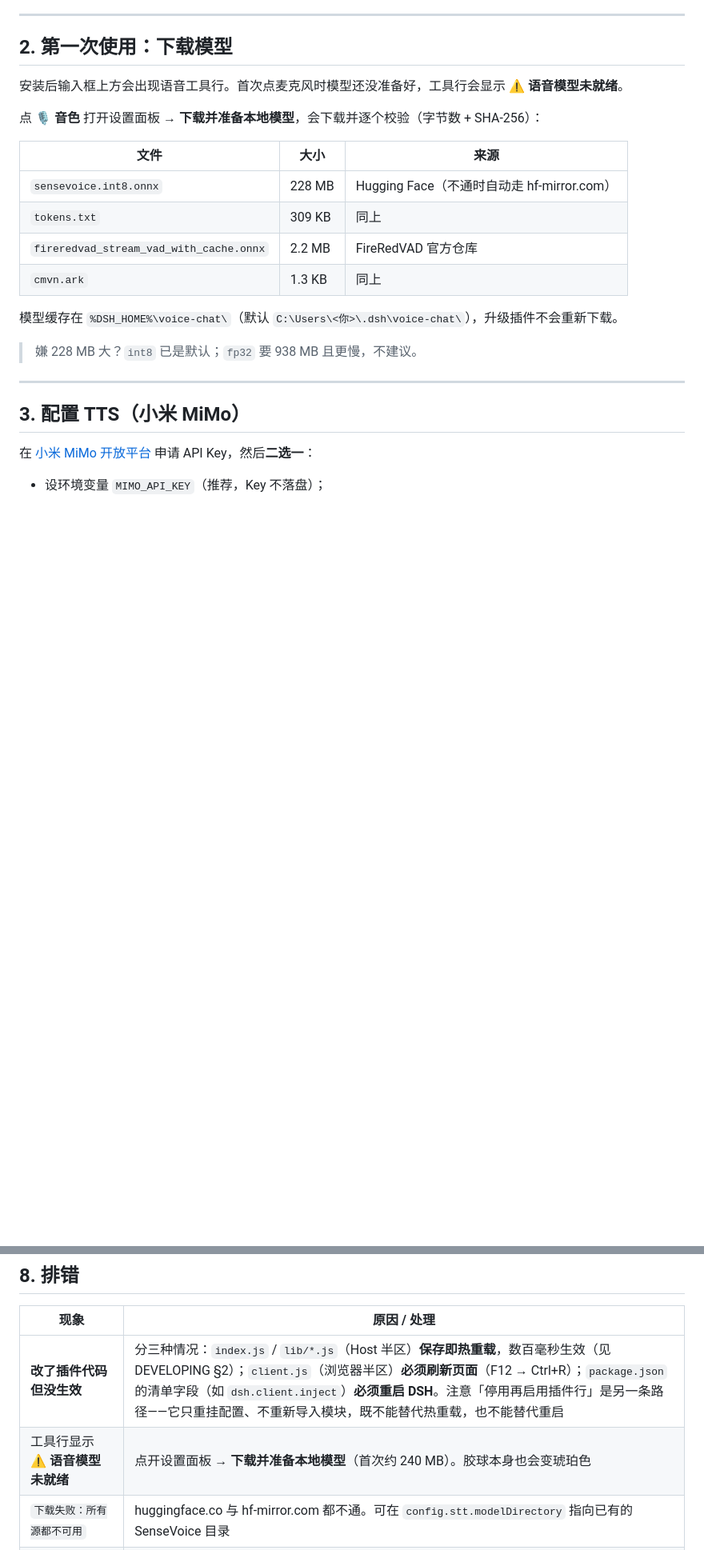
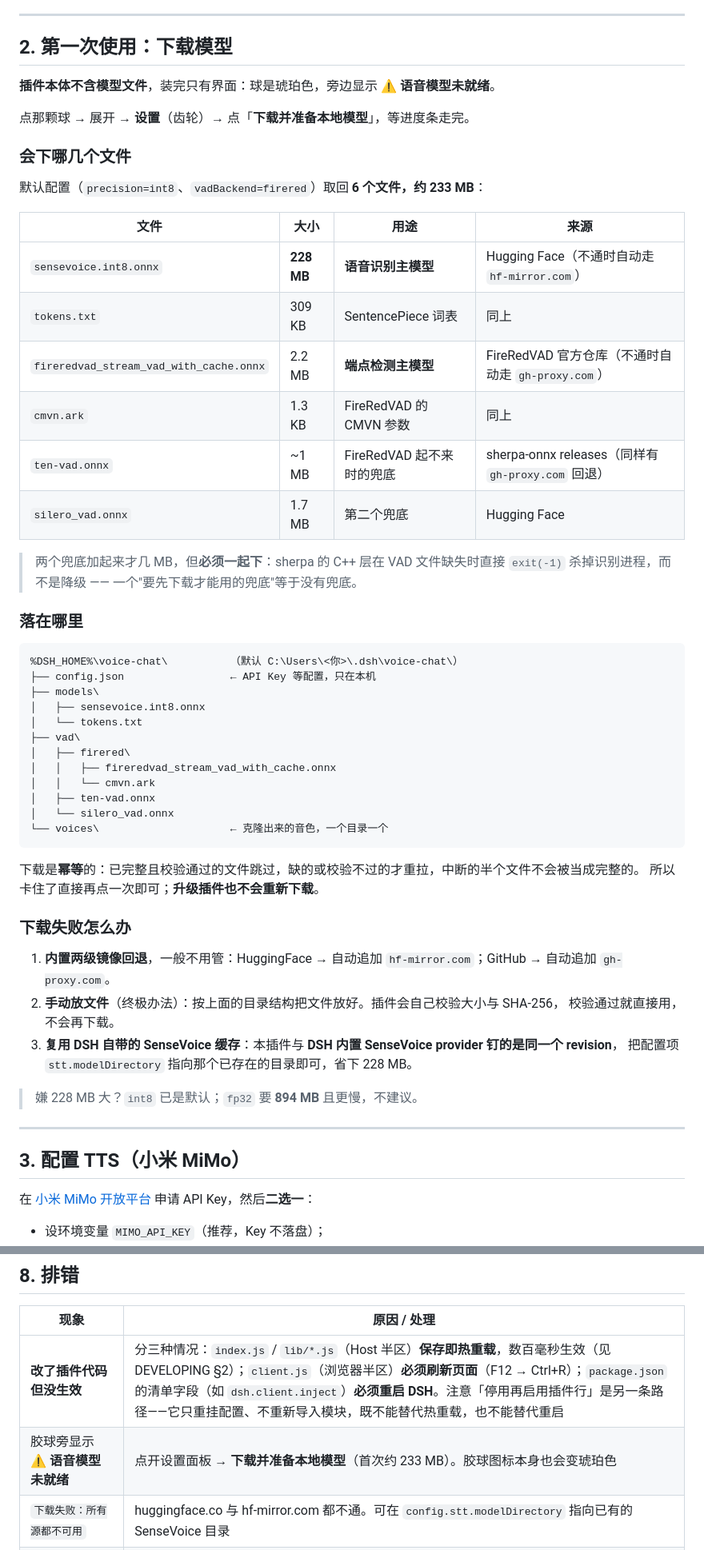
Before and after one commit to HimaCSR/dsh-voice-chat, a Markdown page: README.md, 2 parts joined by grey strips. Shown at 80% size. Drawn GitHub-style; blank space fills up the shorter version.

Commit message:
docs: 说清下的是哪 6 个模型、多大、落在哪、下载失败怎么办

````diff
--- a/README.md
+++ b/README.md
@@ -74,20 +74,55 @@ dsh plugin --profile desktop add github:HimaCSR/dsh-voice-chat
 
 ## 2. 第一次使用：下载模型
 
-安装后输入框上方会出现语音工具行。首次点麦克风时模型还没准备好，工具行会显示 **⚠ 语音模型未就绪**。
+**插件本体不含模型文件**，装完只有界面：球是琥珀色，旁边显示 **⚠ 语音模型未就绪**。
 
-点 **🎙️ 音色** 打开设置面板 → **下载并准备本地模型**，会下载并逐个校验（字节数 + SHA-256）：
+点那颗球 → 展开 → **设置**（齿轮）→ 点「**下载并准备本地模型**」，等进度条走完。
 
-| 文件 | 大小 | 来源 |
-|---|---|---|
-| `sensevoice.int8.onnx` | 228 MB | Hugging Face（不通时自动走 hf-mirror.com） |
-| `tokens.txt` | 309 KB | 同上 |
-| `fireredvad_stream_vad_with_cache.onnx` | 2.2 MB | FireRedVAD 官方仓库 |
-| `cmvn.ark` | 1.3 KB | 同上 |
+### 会下哪几个文件
 
-模型缓存在 `%DSH_HOME%\voice-chat\`（默认 `C:\Users\<你>\.dsh\voice-chat\`），升级插件不会重新下载。
+默认配置（`precision=int8`、`vadBackend=firered`）取回 **6 个文件，约 233 MB**：
 
-> 嫌 228 MB 大？`int8` 已是默认；`fp32` 要 938 MB 且更慢，不建议。
+| 文件 | 大小 | 用途 | 来源 |
+|---|---|---|---|
+| `sensevoice.int8.onnx` | **228 MB** | **语音识别主模型** | Hugging Face（不通时自动走 `hf-mirror.com`） |
+| `tokens.txt` | 309 KB | SentencePiece 词表 | 同上 |
+| `fireredvad_stream_vad_with_cache.onnx` | 2.2 MB | **端点检测主模型** | FireRedVAD 官方仓库（不通时自动走 `gh-proxy.com`） |
+| `cmvn.ark` | 1.3 KB | FireRedVAD 的 CMVN 参数 | 同上 |
+| `ten-vad.onnx` | ~1 MB | FireRedVAD 起不来时的兜底 | sherpa-onnx releases（同样有 `gh-proxy.com` 回退） |
+| `silero_vad.onnx` | 1.7 MB | 第二个兜底 | Hugging Face |
+
+> 两个兜底加起来才几 MB，但**必须一起下**：sherpa 的 C++ 层在 VAD 文件缺失时直接 `exit(-1)`
+> 杀掉识别进程，而不是降级 —— 一个"要先下载才能用的兜底"等于没有兜底。
+
+### 落在哪里
+
+```
+%DSH_HOME%\voice-chat\          （默认 C:\Users\<你>\.dsh\voice-chat\）
+├── config.json                 ← API Key 等配置，只在本机
+├── models\
+│   ├── sensevoice.int8.onnx
+│   └── tokens.txt
+├── vad\
+│   ├── firered\
+│   │   ├── fireredvad_stream_vad_with_cache.onnx
+│   │   └── cmvn.ark
+│   ├── ten-vad.onnx
+│   └── silero_vad.onnx
+└── voices\                     ← 克隆出来的音色，一个目录一个
+```
+
+下载是**幂等**的：已完整且校验通过的文件跳过，缺的或校验不过的才重拉，中断的半个文件不会被当成完整的。
+所以卡住了直接再点一次即可；**升级插件也不会重新下载**。
+
+### 下载失败怎么办
+
+1. **内置两级镜像回退**，一般不用管：HuggingFace → 自动追加 `hf-mirror.com`；GitHub → 自动追加 `gh-proxy.com`。
+2. **手动放文件**（终极办法）：按上面的目录结构把文件放好。插件会自己校验大小与 SHA-256，
+   校验通过就直接用，不会再下载。
+3. **复用 DSH 自带的 SenseVoice 缓存**：本插件与 **DSH 内置 SenseVoice provider 钉的是同一个 revision**，
+   把配置项 `stt.modelDirectory` 指向那个已存在的目录即可，省下 228 MB。
+
+> 嫌 228 MB 大？`int8` 已是默认；`fp32` 要 **894 MB** 且更慢，不建议。
 
 ---
 
@@ -287,7 +322,7 @@ tts:
 | 现象 | 原因 / 处理 |
 |---|---|
 | **改了插件代码但没生效** | 分三种情况：`index.js` / `lib/*.js`（Host 半区）**保存即热重载**，数百毫秒生效（见 DEVELOPING §2）；`client.js`（浏览器半区）**必须刷新页面**（F12 → Ctrl+R）；`package.json` 的清单字段（如 `dsh.client.inject`）**必须重启 DSH**。注意「停用再启用插件行」是另一条路径——它只重挂配置、不重新导入模块，既不能替代热重载，也不能替代重启 |
-| 工具行显示 **⚠ 语音模型未就绪** | 点开设置面板 → **下载并准备本地模型**（首次约 240 MB）。胶球本身也会变琥珀色 |
+| 胶球旁显示 **⚠ 语音模型未就绪** | 点开设置面板 → **下载并准备本地模型**（首次约 233 MB）。胶球图标本身也会变琥珀色 |
 | `下载失败：所有源都不可用` | huggingface.co 与 hf-mirror.com 都不通。可在 `config.stt.modelDirectory` 指向已有的 SenseVoice 目录 |
 | 设置面板里 `断句 VAD` 不是 `firered` | 先用 `GET /dsh-voice/diag` 看 `modules.onnxruntime` 的解析结果和 `attempts`（每个解析根失败的原因都在里面），再看同一行的 `vadNote`。装不上只会降级，不影响使用 |
 | `/diag` 返回 404 | 说明 Host 半区还是旧代码，重启 DSH |
````
Also changed, not shown: other parts of README.md (+1 -1 lines).
